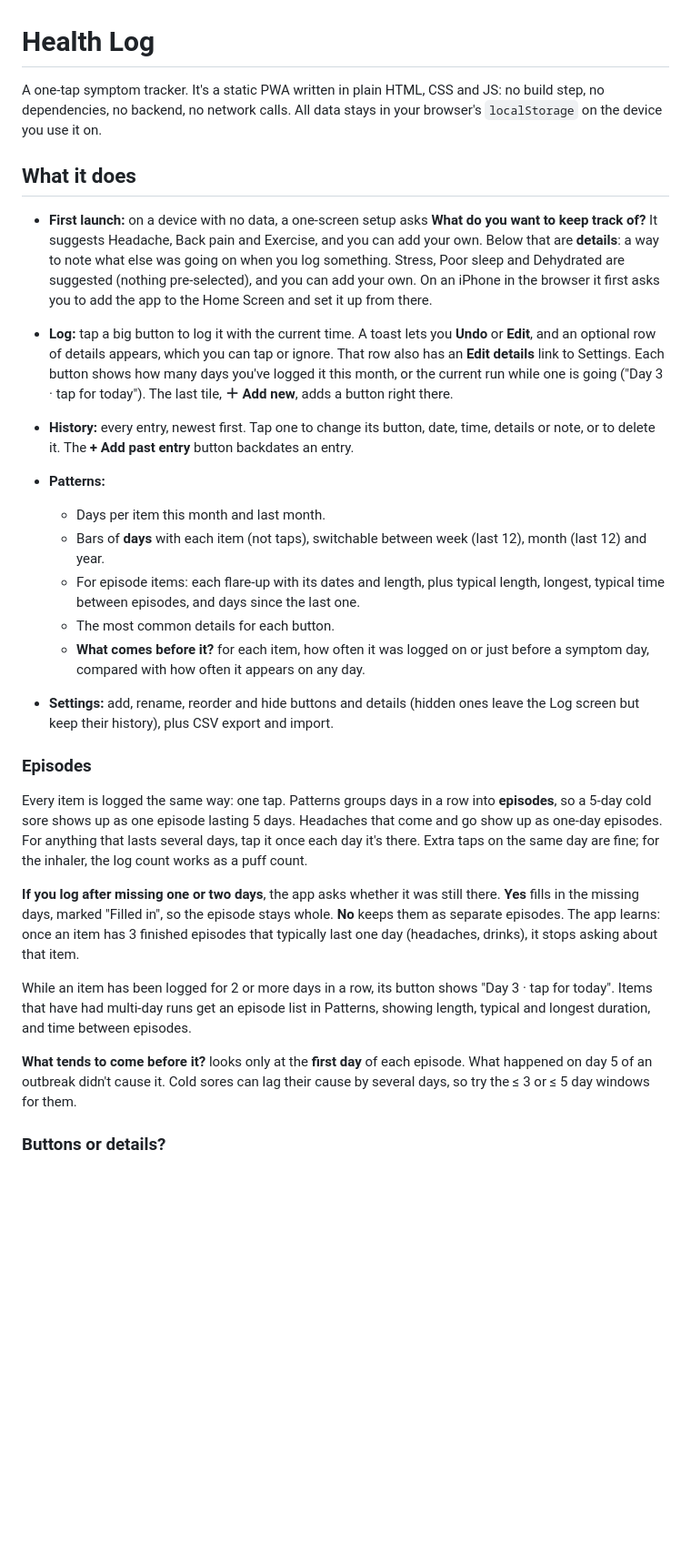
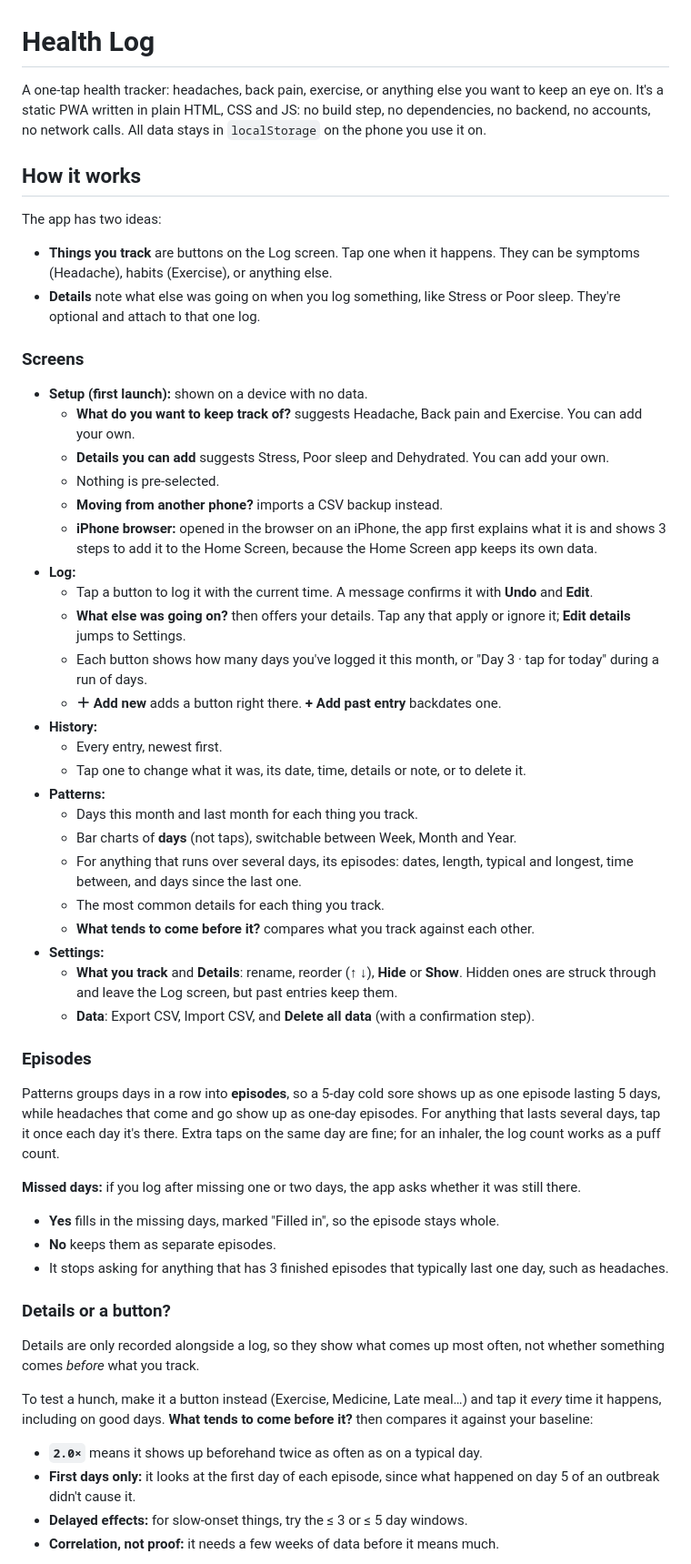
Before and after one commit to quepol/health-log, a Markdown page: README.md, the part around one of its changes. Shown at 91% size. GitHub-like rendering; blank space fills up the shorter version.

```diff
--- a/README.md
+++ b/README.md
@@ -1,30 +1,56 @@
 # Health Log
 
-A one-tap symptom tracker. It's a static PWA written in plain HTML, CSS and JS: no build step, no dependencies, no backend, no network calls. All data stays in your browser's `localStorage` on the device you use it on.
+A one-tap health tracker: headaches, back pain, exercise, or anything else you want to keep an eye on. It's a static PWA written in plain HTML, CSS and JS: no build step, no dependencies, no backend, no accounts, no network calls. All data stays in `localStorage` on the phone you use it on.
 
-## What it does
+## How it works
 
-- **First launch:** on a device with no data, a one-screen setup asks **What do you want to keep track of?** It suggests Headache, Back pain and Exercise, and you can add your own. Below that are **details**: a way to note what else was going on when you log something. Stress, Poor sleep and Dehydrated are suggested (nothing pre-selected), and you can add your own. On an iPhone in the browser it first asks you to add the app to the Home Screen and set it up from there.
+The app has two ideas:
 
-- **Log:** tap a big button to log it with the current time. A toast lets you **Undo** or **Edit**, and an optional row of details appears, which you can tap or ignore. That row also has an **Edit details** link to Settings. Each button shows how many days you've logged it this month, or the current run while one is going ("Day 3 · tap for today"). The last tile, **＋ Add new**, adds a button right there.
-- **History:** every entry, newest first. Tap one to change its button, date, time, details or note, or to delete it. The **+ Add past entry** button backdates an entry.
+- **Things you track** are buttons on the Log screen. Tap one when it happens. They can be symptoms (Headache), habits (Exercise), or anything else.
+- **Details** note what else was going on when you log something, like Stress or Poor sleep. They're optional and attach to that one log.
+
+### Screens
+
+- **Setup (first launch):** shown on a device with no data.
+  - **What do you want to keep track of?** suggests Headache, Back pain and Exercise. You can add your own.
+  - **Details you can add** suggests Stress, Poor sleep and Dehydrated. You can add your own.
+  - Nothing is pre-selected.
+  - **Moving from another phone?** imports a CSV backup instead.
+  - **iPhone browser:** opened in the browser on an iPhone, the app first explains what it is and shows 3 steps to add it to the Home Screen, because the Home Screen app keeps its own data.
+- **Log:**
+  - Tap a button to log it with the current time. A message confirms it with **Undo** and **Edit**.
+  - **What else was going on?** then offers your details. Tap any that apply or ignore it; **Edit details** jumps to Settings.
+  - Each button shows how many days you've logged it this month, or "Day 3 · tap for today" during a run of days.
+  - **＋ Add new** adds a button right there. **+ Add past entry** backdates one.
+- **History:**
+  - Every entry, newest first.
+  - Tap one to change what it was, its date, time, details or note, or to delete it.
 - **Patterns:**
-  - Days per item this month and last month.
-  - Bars of **days** with each item (not taps), switchable between week (last 12), month (last 12) and year.
-  - For episode items: each flare-up with its dates and length, plus typical length, longest, typical time between episodes, and days since the last one.
-  - The most common details for each button.
-  - **What comes before it?** for each item, how often it was logged on or just before a symptom day, compared with how often it appears on any day.
-- **Settings:** add, rename, reorder and hide buttons and details (hidden ones leave the Log screen but keep their history), plus CSV export and import.
+  - Days this month and last month for each thing you track.
+  - Bar charts of **days** (not taps), switchable between Week, Month and Year.
+  - For anything that runs over several days, its episodes: dates, length, typical and longest, time between, and days since the last one.
+  - The most common details for each thing you track.
+  - **What tends to come before it?** compares what you track against each other.
+- **Settings:**
+  - **What you track** and **Details**: rename, reorder (↑ ↓), **Hide** or **Show**. Hidden ones are struck through and leave the Log screen, but past entries keep them.
+  - **Data**: Export CSV, Import CSV, and **Delete all data** (with a confirmation step).
 
 ### Episodes
 
-Every item is logged the same way: one tap. Patterns groups days in a row into **episodes**, so a 5-day cold sore shows up as one episode lasting 5 days. Headaches that come and go show up as one-day episodes. For anything that lasts several days, tap it once each day it's there. Extra taps on the same day are fine; for the inhaler, the log count works as a puff count.
+Patterns groups days in a row into **episodes**, so a 5-day cold sore shows up as one episode lasting 5 days, while headaches that come and go show up as one-day episodes. For anything that lasts several days, tap it once each day it's there. Extra taps on the same day are fine; for an inhaler, the log count works as a puff count.
 
-**If you log after missing one or two days**, the app asks whether it was still there. **Yes** fills in the missing days, marked "Filled in", so the episode stays whole. **No** keeps them as separate episodes. The app learns: once an item has 3 finished episodes that typically last one day (headaches, drinks), it stops asking about that item.
+**Missed days:** if you log after missing one or two days, the app asks whether it was still there.
+- **Yes** fills in the missing days, marked "Filled in", so the episode stays whole.
+- **No** keeps them as separate episodes.
+- It stops asking for anything that has 3 finished episodes that typically last one day, such as headaches.
 
-While an item has been logged for 2 or more days in a row, its button shows "Day 3 · tap for today". Items that have had multi-day runs get an episode list in Patterns, showing length, typical and longest duration, and time between episodes.
+### Details or a button?
 
-**What tends to come before it?** looks only at the **first day** of each episode. What happened on day 5 of an outbreak didn't cause it. Cold sores can lag their cause by several days, so try the ≤ 3 or ≤ 5 day windows for them.
+Details are only recorded alongside a log, so they show what comes up most often, not whether something comes *before* what you track.
 
-### Buttons or details?
+To test a hunch, make it a button instead (Exercise, Medicine, Late meal…) and tap it *every* time it happens, including on good days. **What tends to come before it?** then compares it against your baseline:
+- **`2.0×`** means it shows up beforehand twice as often as on a typical day.
+- **First days only:** it looks at the first day of each episode, since what happened on day 5 of an outbreak didn't cause it.
+- **Delayed effects:** for slow-onset things, try the ≤ 3 or ≤ 5 day windows.
+- **Correlation, not proof:** it needs a few weeks of data before it means much.
 
```
Also changed, not shown: other parts of README.md (+43 -33 lines).
